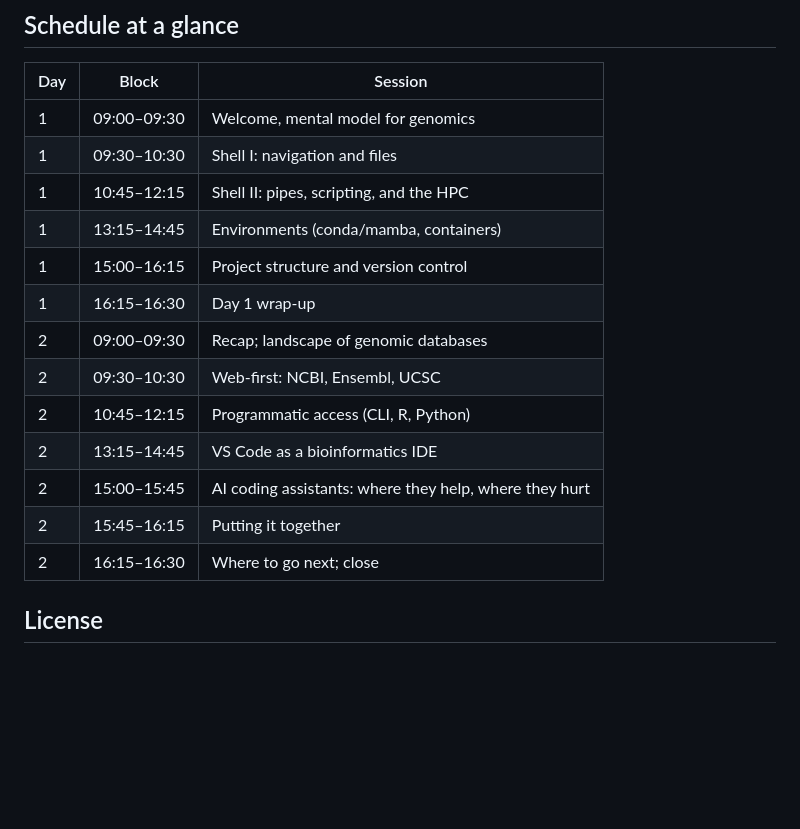
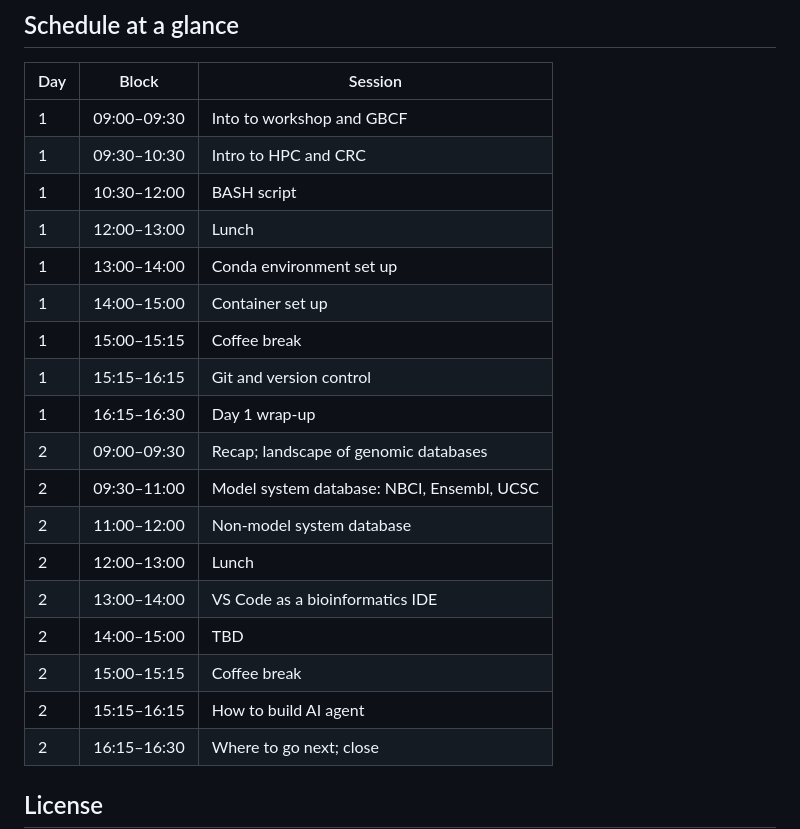
Before and after one commit to GBCF-Bioinformatics-ND/BIP-ND_2026, a Markdown page: README.md, the part around the change. GitHub-like rendering; blank space fills up the shorter version.

```diff
--- a/README.md
+++ b/README.md
@@ -82,18 +82,23 @@ If your institution has a brand palette, edit the `PALETTE` constant at the top
 
 | Day | Block | Session |
 |-----|-------|---------|
-| 1 | 09:00–09:30 | Welcome, mental model for genomics |
-| 1 | 09:30–10:30 | Shell I: navigation and files |
-| 1 | 10:45–12:15 | Shell II: pipes, scripting, and the HPC |
-| 1 | 13:15–14:45 | Environments (conda/mamba, containers) |
-| 1 | 15:00–16:15 | Project structure and version control |
+| 1 | 09:00–09:30 | Into to workshop and GBCF |
+| 1 | 09:30–10:30 | Intro to HPC and CRC |
+| 1 | 10:30–12:00 | BASH script |
+| 1 | 12:00–13:00 | Lunch |
+| 1 | 13:00–14:00 | Conda environment set up |
+| 1 | 14:00–15:00 | Container set up |
+| 1 | 15:00–15:15 | Coffee break |
+| 1 | 15:15–16:15 | Git and version control |
 | 1 | 16:15–16:30 | Day 1 wrap-up |
 | 2 | 09:00–09:30 | Recap; landscape of genomic databases |
-| 2 | 09:30–10:30 | Web-first: NCBI, Ensembl, UCSC |
-| 2 | 10:45–12:15 | Programmatic access (CLI, R, Python) |
-| 2 | 13:15–14:45 | VS Code as a bioinformatics IDE |
-| 2 | 15:00–15:45 | AI coding assistants: where they help, where they hurt |
-| 2 | 15:45–16:15 | Putting it together |
+| 2 | 09:30–11:00 | Model system database: NBCI, Ensembl, UCSC |
+| 2 | 11:00–12:00 | Non-model system database |
+| 2 | 12:00–13:00 | Lunch |
+| 2 | 13:00–14:00 | VS Code as a bioinformatics IDE |
+| 2 | 14:00–15:00 | TBD |
+| 2 | 15:00–15:15 | Coffee break |
+| 2 | 15:15–16:15 | How to build AI agent |
 | 2 | 16:15–16:30 | Where to go next; close |
 
 ## License
```
